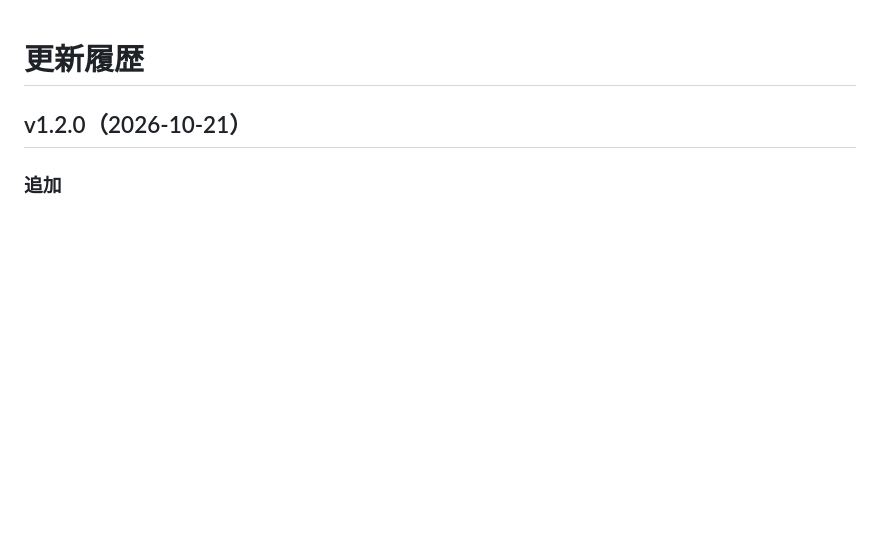
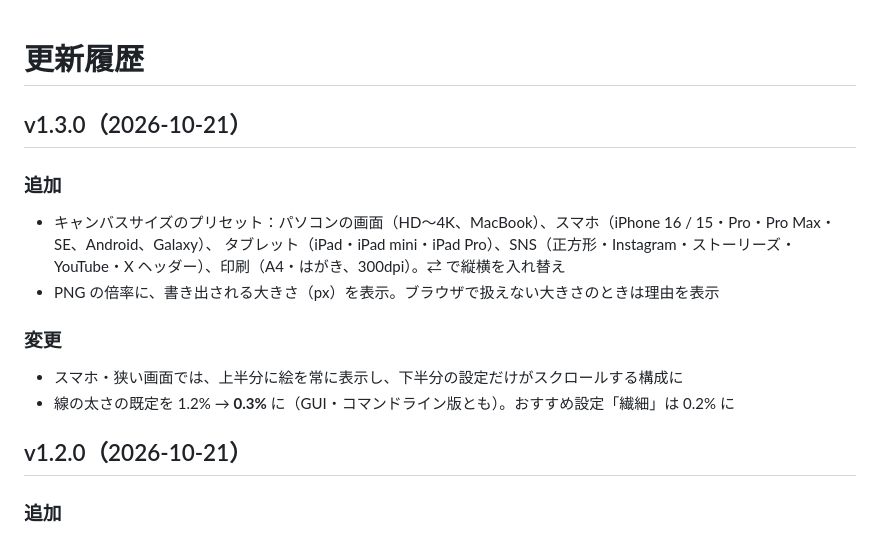
Before and after one commit to mulong-app/region-fill, a Markdown page: CHANGELOG.md, the part around the change. Rendered like a GitHub page; blank space fills up the shorter version.

Commit message:
v1.3.0: スマホは上半分に絵・下半分で設定、線の太さ既定0.3%、キャンバスサイズのプリセット
Co-Authored-By: Claude Opus 5.5 <noreply@anthropic.com>
Claude-Session: https://claude.ai/code/session_0184y75151MoeviqKCCLNp9Z

```diff
--- a/CHANGELOG.md
+++ b/CHANGELOG.md
@@ -1,4 +1,15 @@
 # 更新履歴
+
+## v1.3.0（2026-10-21）
+
+### 追加
+- キャンバスサイズのプリセット：パソコンの画面（HD〜4K、MacBook）、スマホ（iPhone 16 / 15・Pro・Pro Max・SE、Android、Galaxy）、
+  タブレット（iPad・iPad mini・iPad Pro）、SNS（正方形・Instagram・ストーリーズ・YouTube・X ヘッダー）、印刷（A4・はがき、300dpi）。⇄ で縦横を入れ替え
+- PNG の倍率に、書き出される大きさ（px）を表示。ブラウザで扱えない大きさのときは理由を表示
+
+### 変更
+- スマホ・狭い画面では、上半分に絵を常に表示し、下半分の設定だけがスクロールする構成に
+- 線の太さの既定を 1.2% → **0.3%** に（GUI・コマンドライン版とも）。おすすめ設定「繊細」は 0.2% に
 
 ## v1.2.0（2026-10-21）
 
```
Also changed, not shown: README.md (+8 -4 lines), docs/gui.png, docs/mobile.png (added), docs/styles.png, 3 other files.
